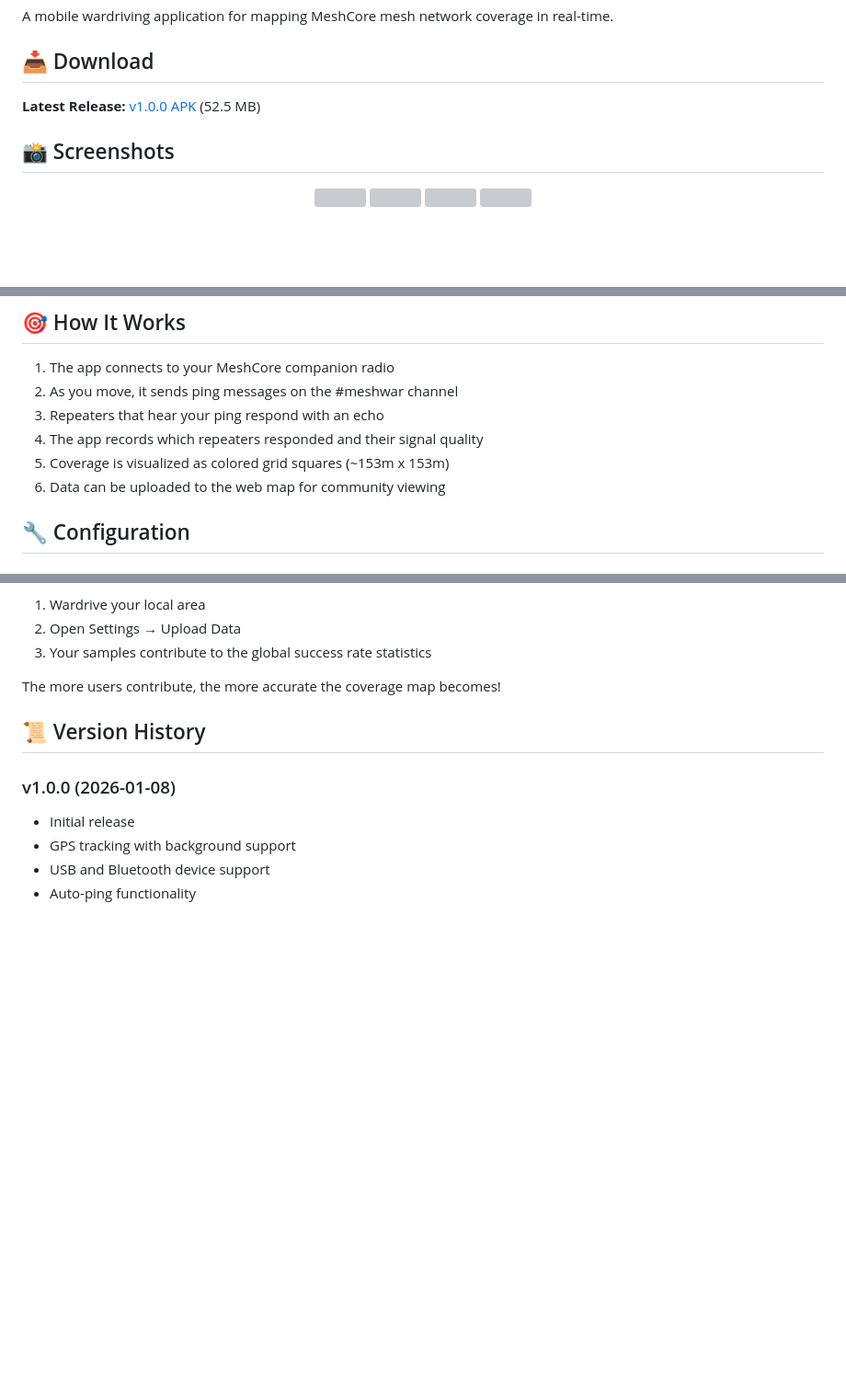
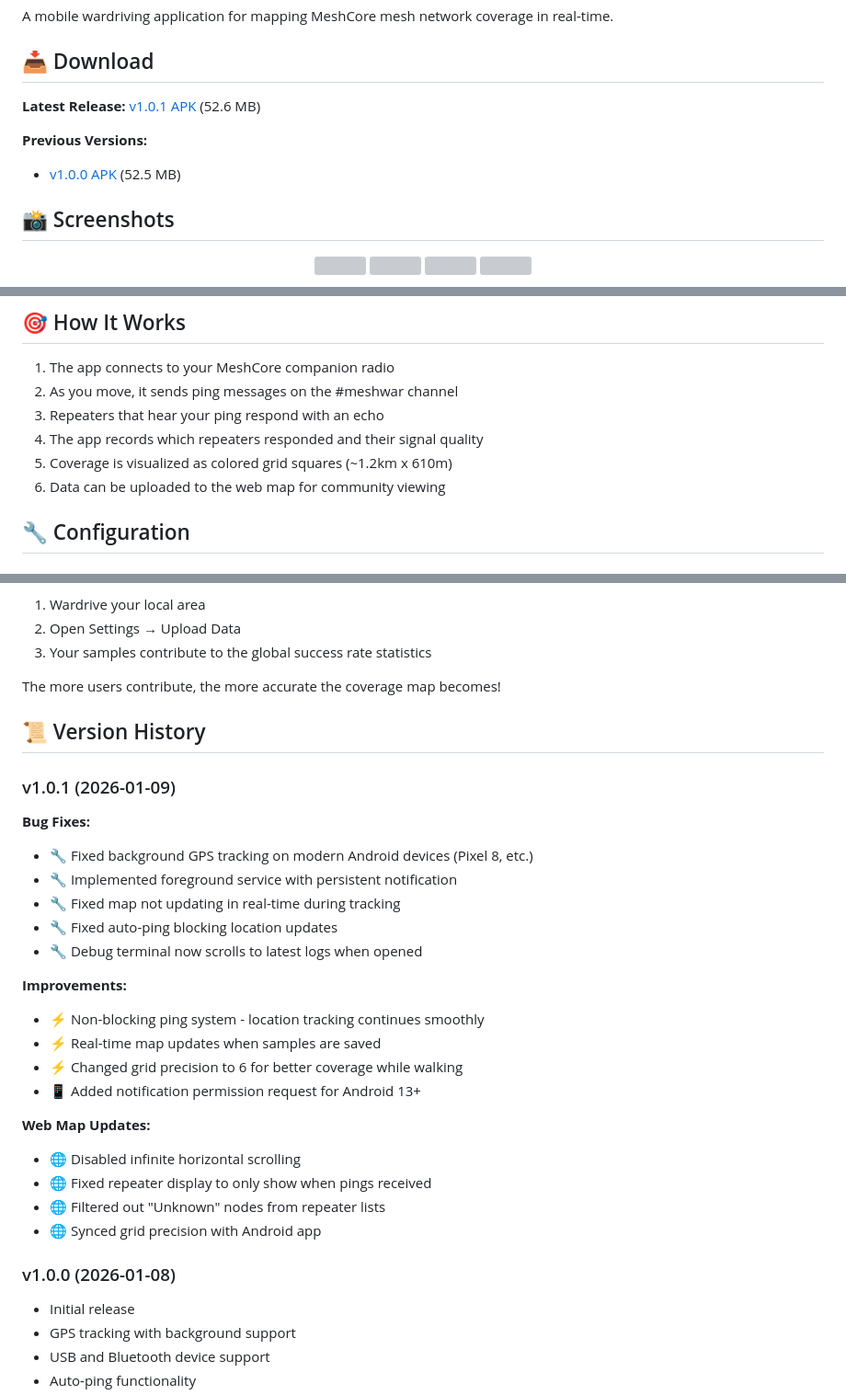
Before and after one commit to InlandNWMesh/Meshcore-Wardrive-Android, a Markdown page: README.md, 3 parts joined by grey strips. Shown at 92% size. GitHub-like rendering; blank space fills up the shorter version; grey boxes are pictures that could not be loaded.

```diff
--- a/README.md
+++ b/README.md
@@ -4,7 +4,10 @@ A mobile wardriving application for mapping MeshCore mesh network coverage in re
 
 ## 📥 Download
 
-**Latest Release:** [v1.0.0 APK](releases/meshcore_wardrive_v1.0.0.apk) (52.5 MB)
+**Latest Release:** [v1.0.1 APK](releases/meshcore_wardrive_v1.0.1.apk) (52.6 MB)
+
+**Previous Versions:**
+- [v1.0.0 APK](releases/meshcore_wardrive_v1.0.0.apk) (52.5 MB)
 
 ## 📸 Screenshots
 
@@ -67,7 +70,7 @@ View the live community coverage map at: **https://meshwar-map.pages.dev**
 2. As you move, it sends ping messages on the #meshwar channel
 3. Repeaters that hear your ping respond with an echo
 4. The app records which repeaters responded and their signal quality
-5. Coverage is visualized as colored grid squares (~153m x 153m)
+5. Coverage is visualized as colored grid squares (~1.2km x 610m)
 6. Data can be uploaded to the web map for community viewing
 
 ## 🔧 Configuration
@@ -155,6 +158,26 @@ The more users contribute, the more accurate the coverage map becomes!
 
 ## 📜 Version History
 
+### v1.0.1 (2026-01-09)
+**Bug Fixes:**
+- 🔧 Fixed background GPS tracking on modern Android devices (Pixel 8, etc.)
+- 🔧 Implemented foreground service with persistent notification
+- 🔧 Fixed map not updating in real-time during tracking
+- 🔧 Fixed auto-ping blocking location updates
+- 🔧 Debug terminal now scrolls to latest logs when opened
+
+**Improvements:**
+- ⚡ Non-blocking ping system - location tracking continues smoothly
+- ⚡ Real-time map updates when samples are saved
+- ⚡ Changed grid precision to 6 for better coverage while walking
+- 📱 Added notification permission request for Android 13+
+
+**Web Map Updates:**
+- 🌐 Disabled infinite horizontal scrolling
+- 🌐 Fixed repeater display to only show when pings received
+- 🌐 Filtered out "Unknown" nodes from repeater lists
+- 🌐 Synced grid precision with Android app
+
 ### v1.0.0 (2026-01-08)
 - Initial release
 - GPS tracking with background support
```
Also changed, not shown: other parts of README.md (+1 -1 lines), CHANGELOG.md (added, +55 -0 lines).
